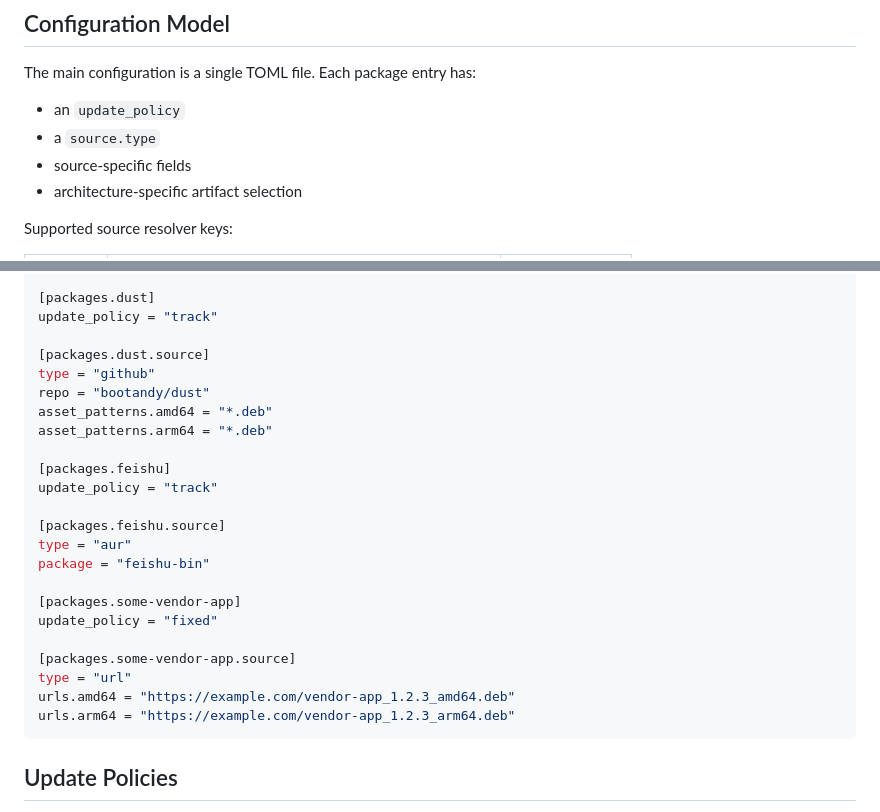
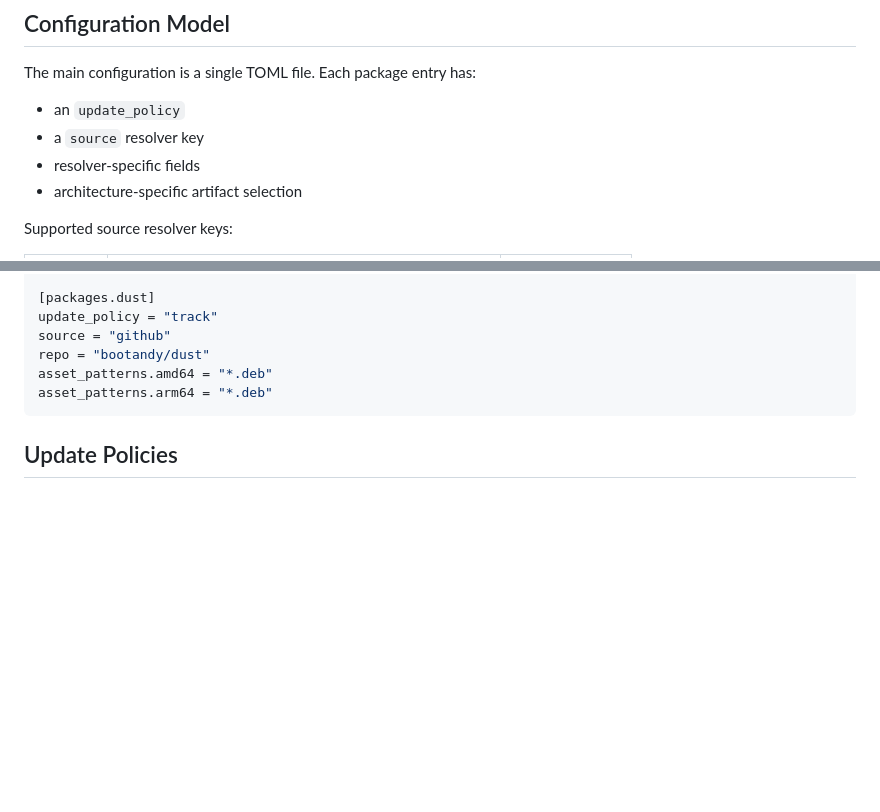
Before and after one commit to Yikai-Liao/apt-index, a Markdown page: README.md, 2 parts joined by grey strips. Rendered like a GitHub page; blank space fills up the shorter version.

Commit message:
Simplify README package config example

````diff
--- a/README.md
+++ b/README.md
@@ -73,8 +73,8 @@ In that case the APT package name is `bytedance-feishu-stable`.
 The main configuration is a single TOML file. Each package entry has:
 
 - an `update_policy`
-- a `source.type`
-- source-specific fields
+- a `source` resolver key
+- resolver-specific fields
 - architecture-specific artifact selection
 
 Supported source resolver keys:
@@ -96,27 +96,10 @@ optional_architectures = ["arm64"]
 
 [packages.dust]
 update_policy = "track"
-
-[packages.dust.source]
-type = "github"
+source = "github"
 repo = "bootandy/dust"
 asset_patterns.amd64 = "*.deb"
 asset_patterns.arm64 = "*.deb"
-
-[packages.feishu]
-update_policy = "track"
-
-[packages.feishu.source]
-type = "aur"
-package = "feishu-bin"
-
-[packages.some-vendor-app]
-update_policy = "fixed"
-
-[packages.some-vendor-app.source]
-type = "url"
-urls.amd64 = "https://example.com/vendor-app_1.2.3_amd64.deb"
-urls.arm64 = "https://example.com/vendor-app_1.2.3_arm64.deb"
 ```
 
 ## Update Policies
````
